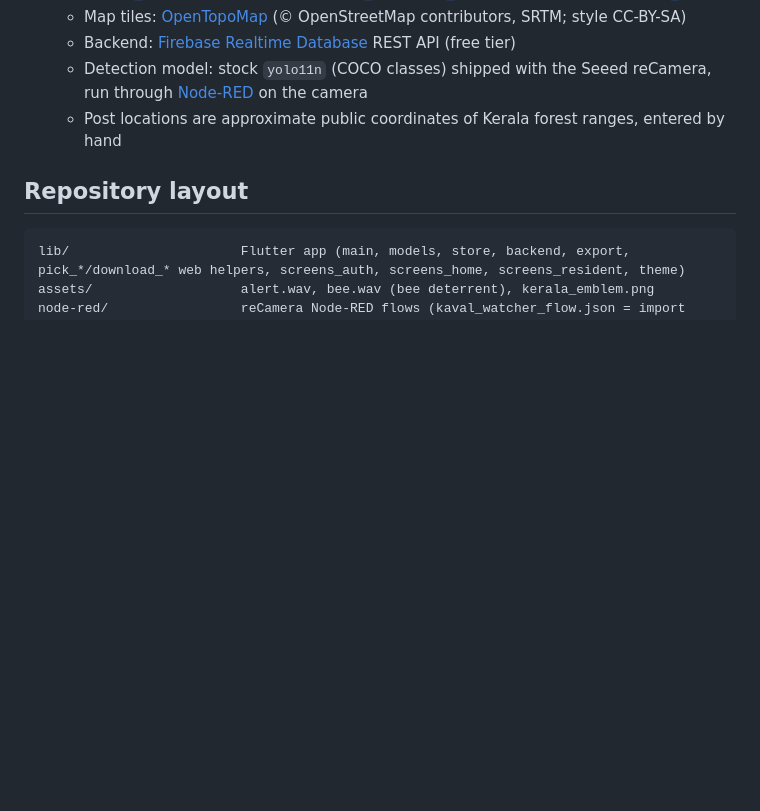
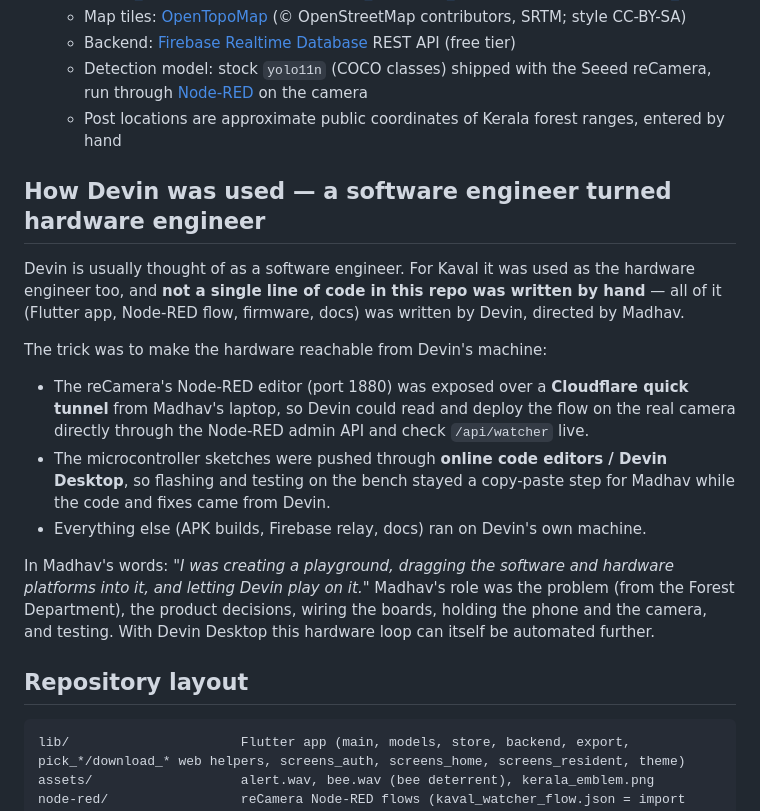
Before and after one commit to PASUMBA/Kaval, a Markdown page: README.md, the part around the change. GitHub-like rendering; blank space fills up the shorter version.

Commit message:
docs: how Devin was used as hardware engineer (tunnel, online editors, playground)
Co-Authored-By: Devin AI <158243242+devin-ai-integration[bot]@users.noreply.github.com>

````diff
--- a/README.md
+++ b/README.md
@@ -92,6 +92,18 @@ Arduino Nano + RYLR998 LoRa module + red LED + buzzer on a 5×7 cm perfboard. Wh
   - Detection model: stock `yolo11n` (COCO classes) shipped with the Seeed reCamera, run through [Node-RED](https://nodered.org/) on the camera
   - Post locations are approximate public coordinates of Kerala forest ranges, entered by hand
 
+## How Devin was used — a software engineer turned hardware engineer
+
+Devin is usually thought of as a software engineer. For Kaval it was used as the hardware engineer too, and **not a single line of code in this repo was written by hand** — all of it (Flutter app, Node-RED flow, firmware, docs) was written by Devin, directed by Madhav.
+
+The trick was to make the hardware reachable from Devin's machine:
+
+- The reCamera's Node-RED editor (port 1880) was exposed over a **Cloudflare quick tunnel** from Madhav's laptop, so Devin could read and deploy the flow on the real camera directly through the Node-RED admin API and check `/api/watcher` live.
+- The microcontroller sketches were pushed through **online code editors / Devin Desktop**, so flashing and testing on the bench stayed a copy-paste step for Madhav while the code and fixes came from Devin.
+- Everything else (APK builds, Firebase relay, docs) ran on Devin's own machine.
+
+In Madhav's words: *"I was creating a playground, dragging the software and hardware platforms into it, and letting Devin play on it."* Madhav's role was the problem (from the Forest Department), the product decisions, wiring the boards, holding the phone and the camera, and testing. With Devin Desktop this hardware loop can itself be automated further.
+
 ## Repository layout
 
 ```
````
Also changed, not shown: AI_USAGE.md (+1 -0 lines), CHANGELOG.md (+7 -0 lines).
